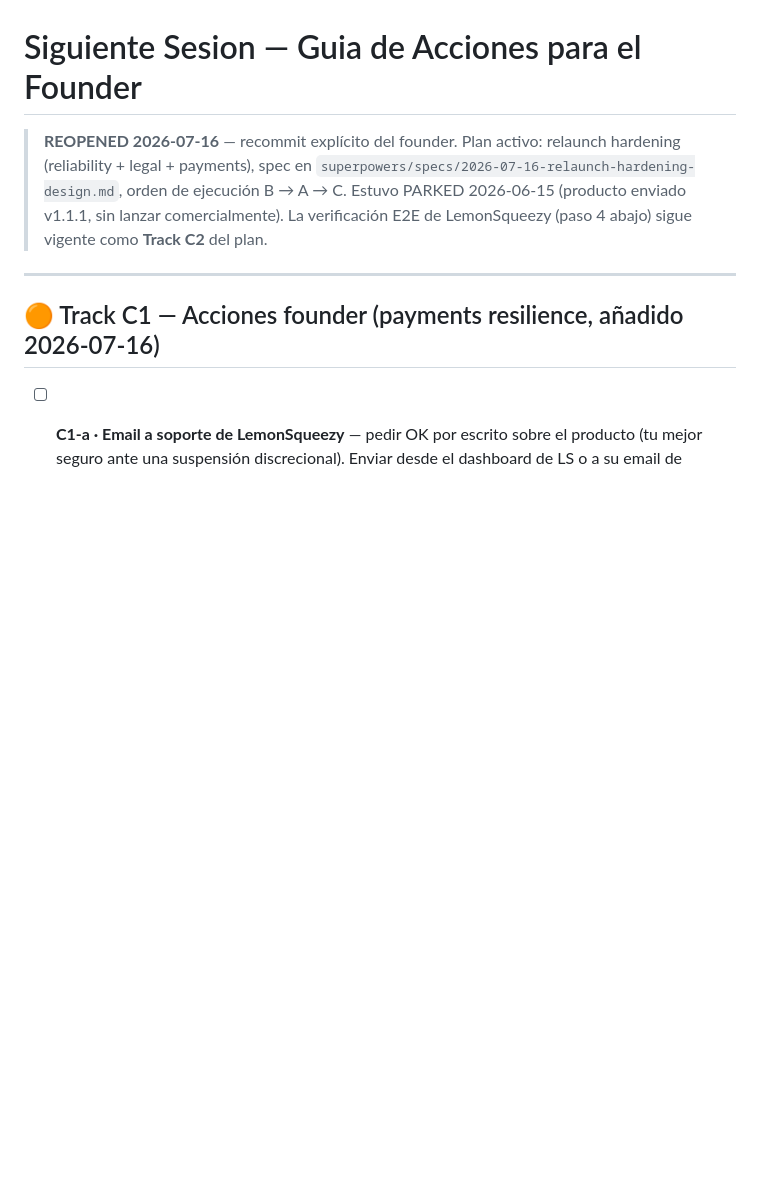
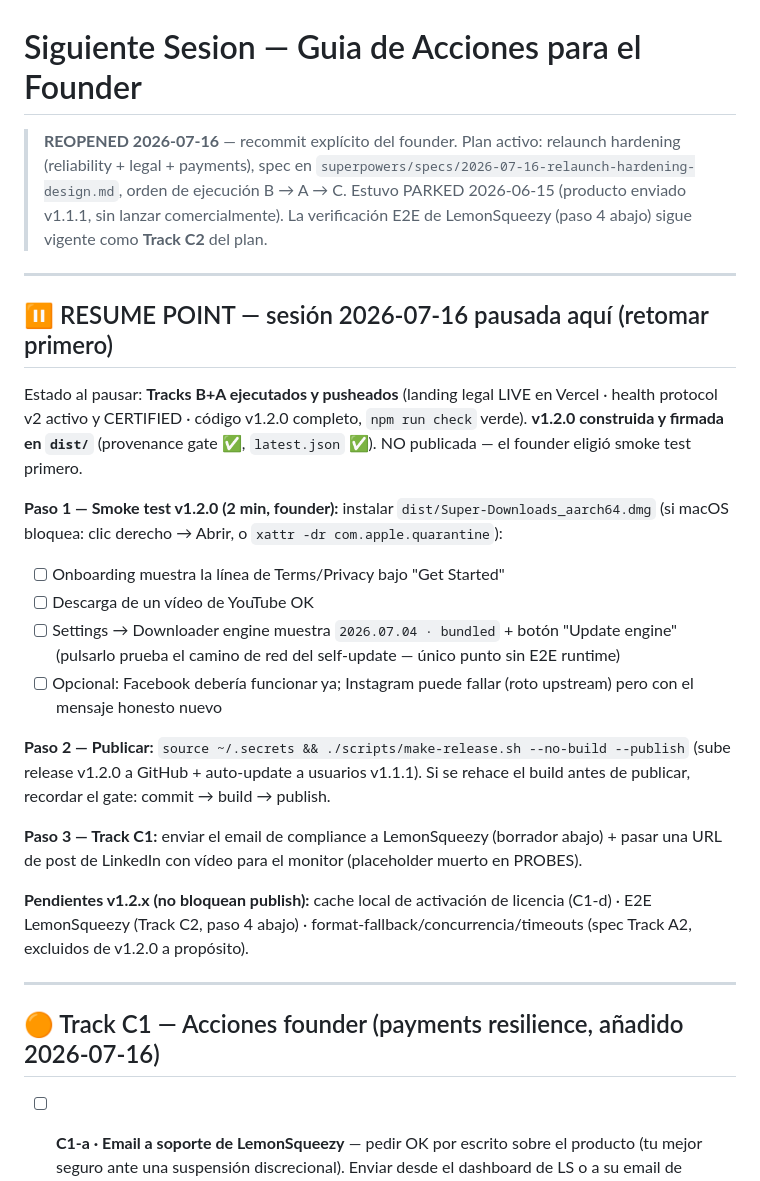
Before and after one commit to marioforpro/super-downloads, a Markdown page: docs/NEXT-SESSION.md, the part around the change. GitHub-like rendering; blank space fills up the shorter version.

Commit message:
docs: resume point for next session — smoke test → publish v1.2.0
Co-Authored-By: Claude Fable 5 <noreply@anthropic.com>

```diff
--- a/docs/NEXT-SESSION.md
+++ b/docs/NEXT-SESSION.md
@@ -1,6 +1,24 @@
 # Siguiente Sesion — Guia de Acciones para el Founder
 
 > **REOPENED 2026-07-16** — recommit explícito del founder. Plan activo: relaunch hardening (reliability + legal + payments), spec en `superpowers/specs/2026-07-16-relaunch-hardening-design.md`, orden de ejecución B → A → C. Estuvo PARKED 2026-06-15 (producto enviado v1.1.1, sin lanzar comercialmente). La verificación E2E de LemonSqueezy (paso 4 abajo) sigue vigente como **Track C2** del plan.
+
+---
+
+## ⏸️ RESUME POINT — sesión 2026-07-16 pausada aquí (retomar primero)
+
+Estado al pausar: **Tracks B+A ejecutados y pusheados** (landing legal LIVE en Vercel · health protocol v2 activo y CERTIFIED · código v1.2.0 completo, `npm run check` verde). **v1.2.0 construida y firmada en `dist/`** (provenance gate ✅, `latest.json` ✅). NO publicada — el founder eligió smoke test primero.
+
+**Paso 1 — Smoke test v1.2.0 (2 min, founder):** instalar `dist/Super-Downloads_aarch64.dmg` (si macOS bloquea: clic derecho → Abrir, o `xattr -dr com.apple.quarantine`):
+- [ ] Onboarding muestra la línea de Terms/Privacy bajo "Get Started"
+- [ ] Descarga de un vídeo de YouTube OK
+- [ ] Settings → Downloader engine muestra `2026.07.04 · bundled` + botón "Update engine" (pulsarlo prueba el camino de red del self-update — único punto sin E2E runtime)
+- [ ] Opcional: Facebook debería funcionar ya; Instagram puede fallar (roto upstream) pero con el mensaje honesto nuevo
+
+**Paso 2 — Publicar:** `source ~/.secrets && ./scripts/make-release.sh --no-build --publish` (sube release v1.2.0 a GitHub + auto-update a usuarios v1.1.1). Si se rehace el build antes de publicar, recordar el gate: commit → build → publish.
+
+**Paso 3 — Track C1:** enviar el email de compliance a LemonSqueezy (borrador abajo) + pasar una URL de post de LinkedIn con vídeo para el monitor (placeholder muerto en PROBES).
+
+**Pendientes v1.2.x (no bloquean publish):** cache local de activación de licencia (C1-d) · E2E LemonSqueezy (Track C2, paso 4 abajo) · format-fallback/concurrencia/timeouts (spec Track A2, excluidos de v1.2.0 a propósito).
 
 ---
 
```
